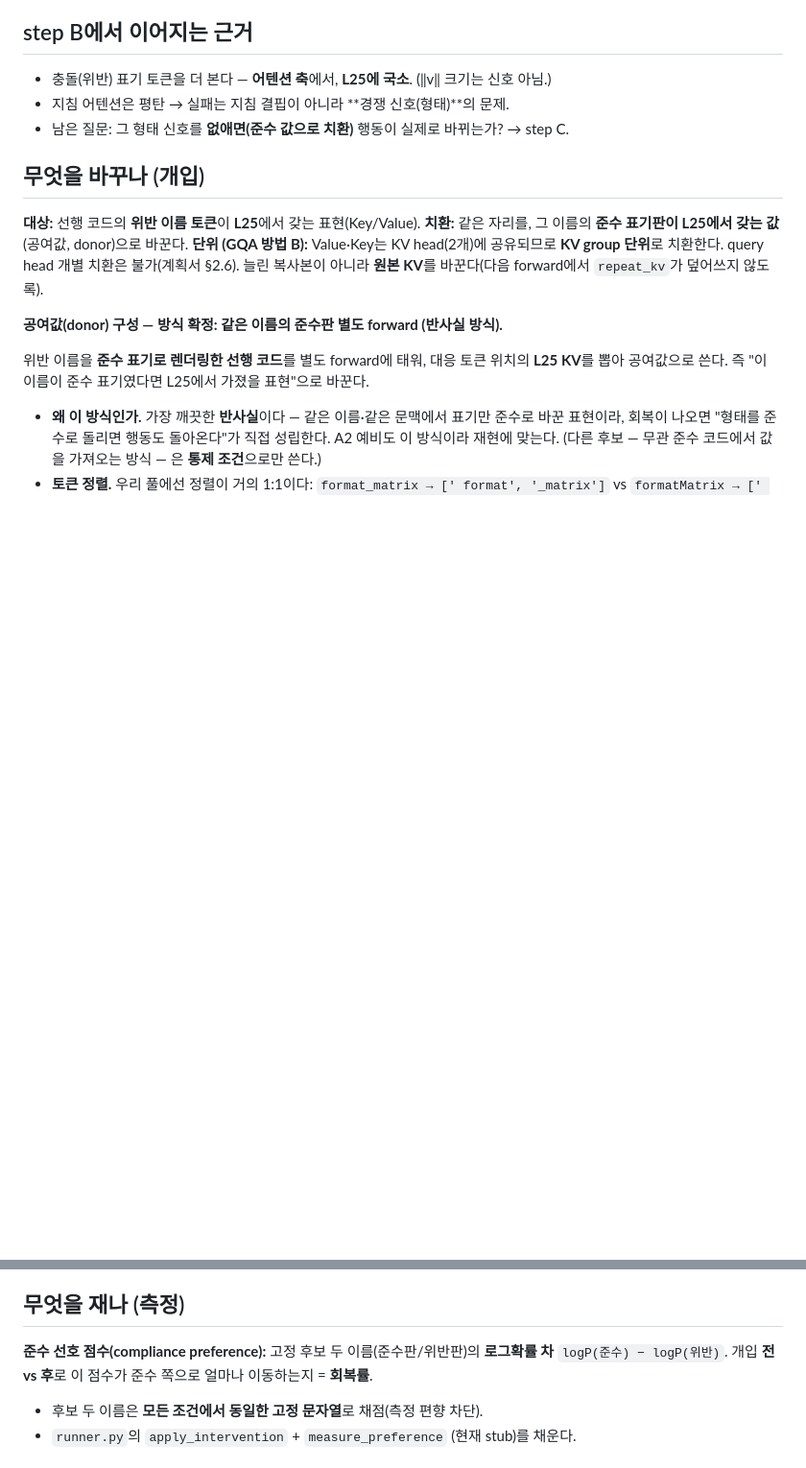
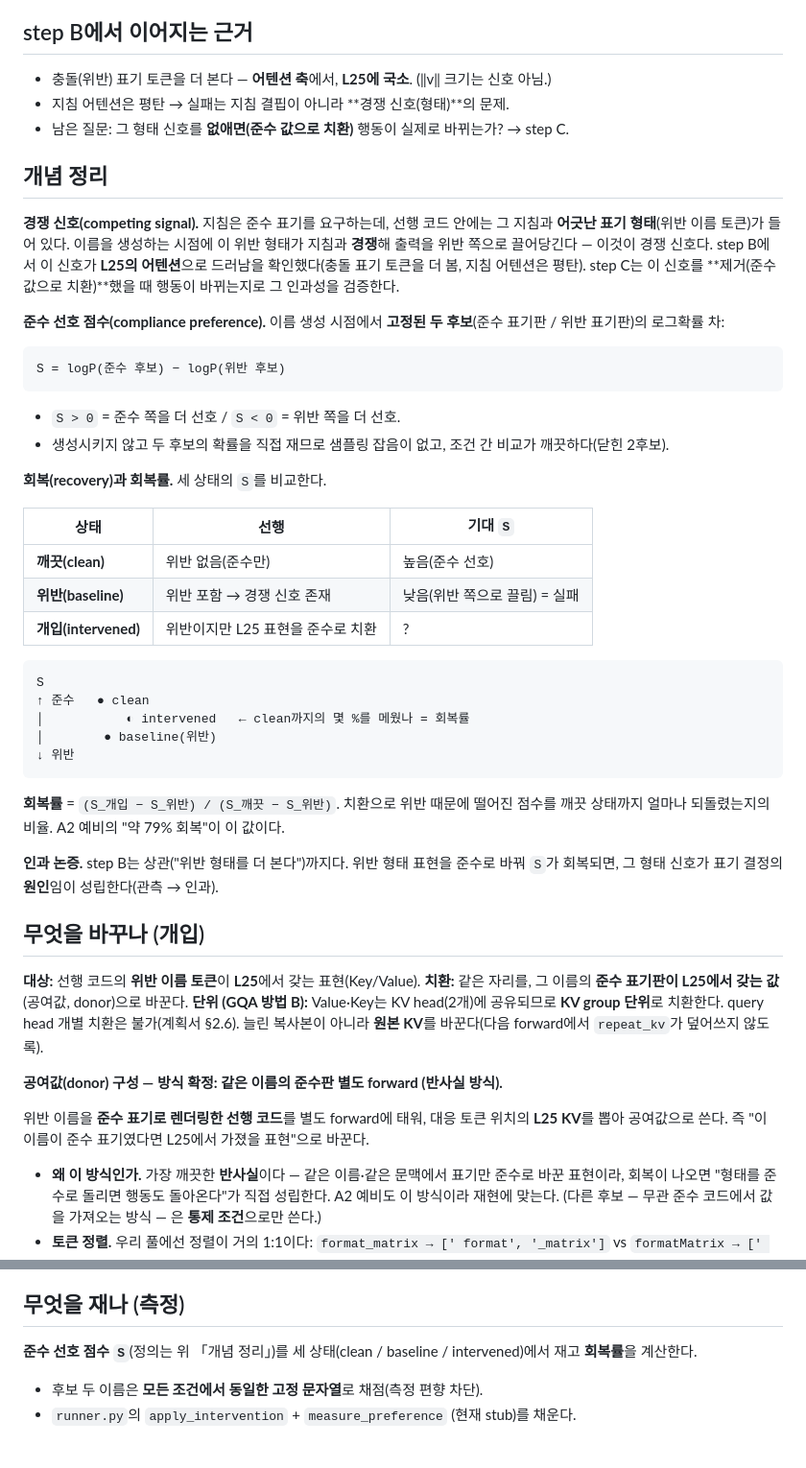
Before and after one commit to deanjs/HCLT_2026, a Markdown page: docs/stepC/plan.md, 2 parts joined by grey strips. Shown at 96% size. Drawn GitHub-style; blank space fills up the shorter version.

Commit message:
stepC plan: 개념 정리 절 추가 (경쟁 신호·준수 선호 점수·회복률·인과)
- 경쟁 신호 정의: 선행 위반 표기가 지침과 경쟁해 위반으로 끌어당김(L25 어텐션).
- 준수 선호 점수 S = logP(준수) − logP(위반), 부호 의미.
- 회복률 = (S_개입 − S_위반)/(S_깨끗 − S_위반), 3상태 표·그림.
- 인과 논증(관측→인과). 측정 절은 개념 참조로 간결화.

Co-Authored-By: Claude Opus 4.8 <noreply@anthropic.com>
Claude-Session: https://claude.ai/code/session_01U67YYfxH9X11kDRWCdLD4K

````diff
--- a/docs/stepC/plan.md
+++ b/docs/stepC/plan.md
@@ -9,6 +9,39 @@
 - 충돌(위반) 표기 토큰을 더 본다 — **어텐션 축**에서, **L25에 국소**. (‖v‖ 크기는 신호 아님.)
 - 지침 어텐션은 평탄 → 실패는 지침 결핍이 아니라 **경쟁 신호(형태)**의 문제.
 - 남은 질문: 그 형태 신호를 **없애면(준수 값으로 치환)** 행동이 실제로 바뀌는가? → step C.
+
+## 개념 정리
+
+**경쟁 신호(competing signal).** 지침은 준수 표기를 요구하는데, 선행 코드 안에는 그 지침과 **어긋난 표기 형태**(위반 이름 토큰)가 들어 있다. 이름을 생성하는 시점에 이 위반 형태가 지침과 **경쟁**해 출력을 위반 쪽으로 끌어당긴다 — 이것이 경쟁 신호다. step B에서 이 신호가 **L25의 어텐션**으로 드러남을 확인했다(충돌 표기 토큰을 더 봄, 지침 어텐션은 평탄). step C는 이 신호를 **제거(준수 값으로 치환)**했을 때 행동이 바뀌는지로 그 인과성을 검증한다.
+
+**준수 선호 점수(compliance preference).** 이름 생성 시점에서 **고정된 두 후보**(준수 표기판 / 위반 표기판)의 로그확률 차:
+
+```
+S = logP(준수 후보) − logP(위반 후보)
+```
+
+- `S > 0` = 준수 쪽을 더 선호 / `S < 0` = 위반 쪽을 더 선호.
+- 생성시키지 않고 두 후보의 확률을 직접 재므로 샘플링 잡음이 없고, 조건 간 비교가 깨끗하다(닫힌 2후보).
+
+**회복(recovery)과 회복률.** 세 상태의 `S`를 비교한다.
+
+| 상태 | 선행 | 기대 `S` |
+|---|---|---|
+| **깨끗(clean)** | 위반 없음(준수만) | 높음(준수 선호) |
+| **위반(baseline)** | 위반 포함 → 경쟁 신호 존재 | 낮음(위반 쪽으로 끌림) = 실패 |
+| **개입(intervened)** | 위반이지만 L25 표현을 준수로 치환 | ? |
+
+```
+S
+↑ 준수   ● clean
+│           ◐ intervened   ← clean까지의 몇 %를 메웠나 = 회복률
+│        ● baseline(위반)
+↓ 위반
+```
+
+**회복률** = `(S_개입 − S_위반) / (S_깨끗 − S_위반)`. 치환으로 위반 때문에 떨어진 점수를 깨끗 상태까지 얼마나 되돌렸는지의 비율. A2 예비의 "약 79% 회복"이 이 값이다.
+
+**인과 논증.** step B는 상관("위반 형태를 더 본다")까지다. 위반 형태 표현을 준수로 바꿔 `S`가 회복되면, 그 형태 신호가 표기 결정의 **원인**임이 성립한다(관측 → 인과).
 
 ## 무엇을 바꾸나 (개입)
 
@@ -29,7 +62,7 @@
 
 ## 무엇을 재나 (측정)
 
-**준수 선호 점수(compliance preference):** 고정 후보 두 이름(준수판/위반판)의 **로그확률 차** `logP(준수) − logP(위반)`. 개입 **전 vs 후**로 이 점수가 준수 쪽으로 얼마나 이동하는지 = **회복률**.
+**준수 선호 점수 `S`**(정의는 위 「개념 정리」)를 세 상태(clean / baseline / intervened)에서 재고 **회복률**을 계산한다.
 
 - 후보 두 이름은 **모든 조건에서 동일한 고정 문자열**로 채점(측정 편향 차단).
 - `runner.py`의 `apply_intervention` + `measure_preference` (현재 stub)를 채운다.
````
